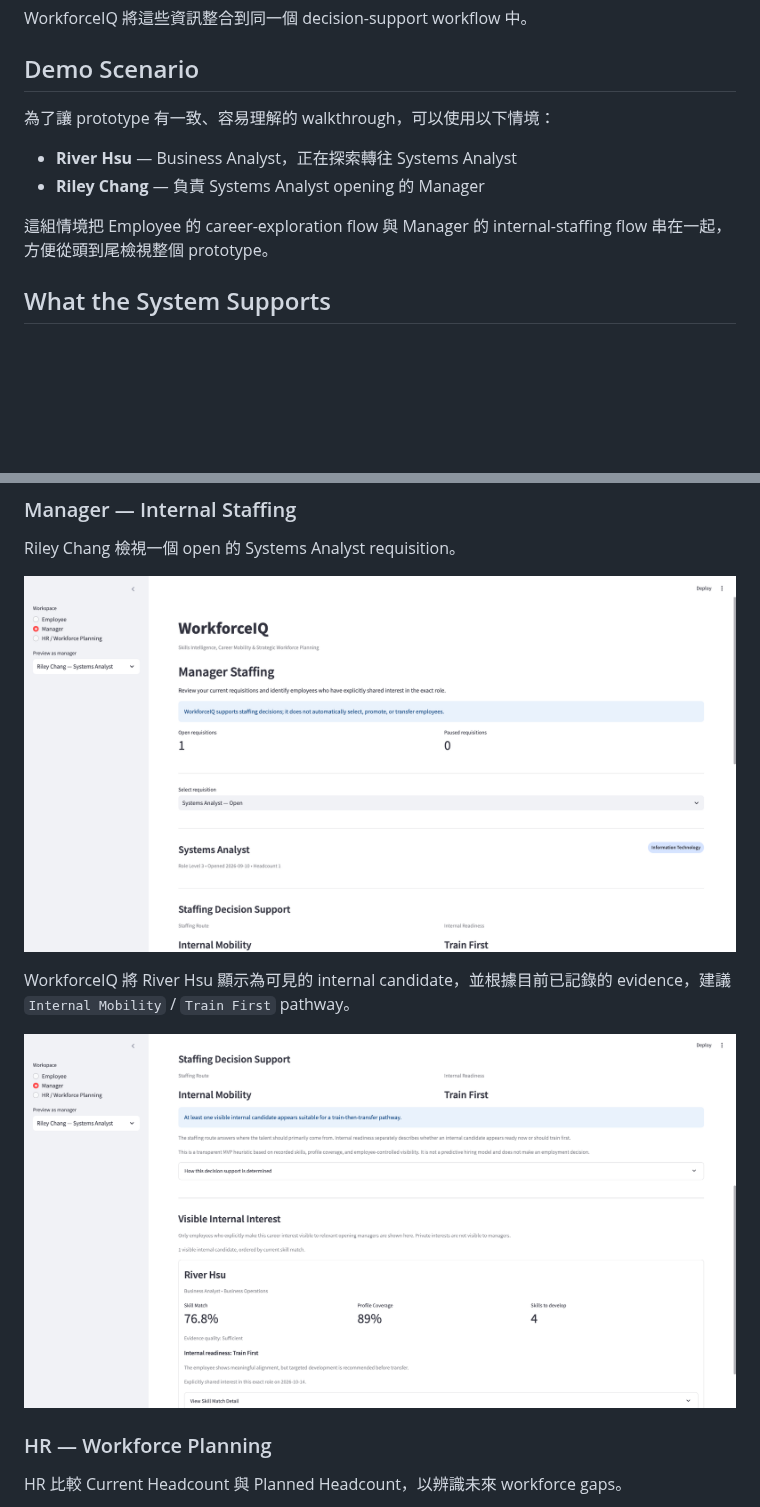
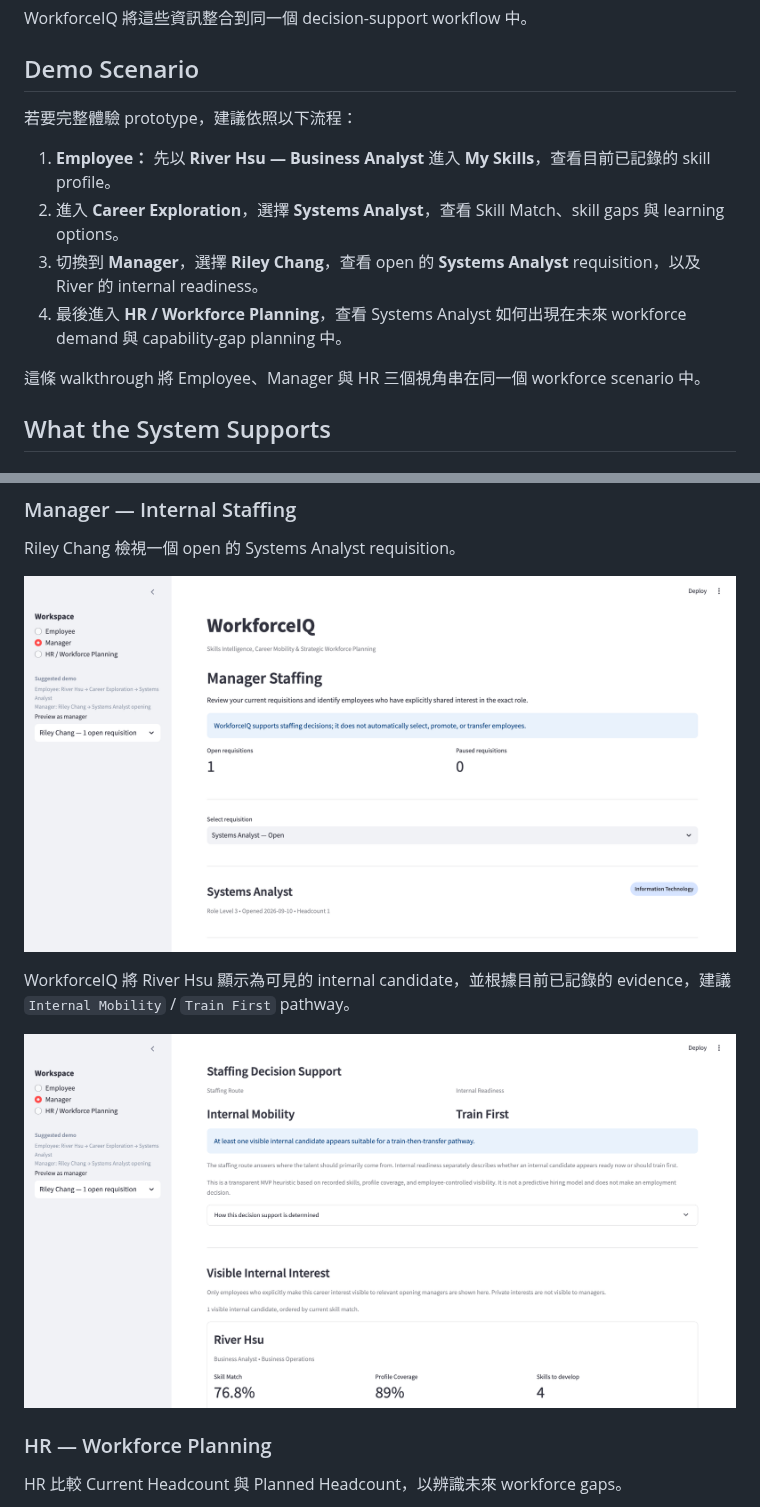
Before and after one commit to harper-chen/WorkforceIQ, a Markdown page: README.zh-TW.md, 2 parts joined by grey strips. GitHub-like rendering; pictures changed too: docs/images/manager-opening.png, docs/images/manager-staffing-decision.png; blank space fills up the shorter version.

Commit message:
Prepare WorkforceIQ for live demo deployment

```diff
--- a/README.zh-TW.md
+++ b/README.zh-TW.md
@@ -41,12 +41,14 @@ WorkforceIQ 將這些資訊整合到同一個 decision-support workflow 中。
 
 ## Demo Scenario
 
-為了讓 prototype 有一致、容易理解的 walkthrough，可以使用以下情境：
+若要完整體驗 prototype，建議依照以下流程：
 
-- **River Hsu** — Business Analyst，正在探索轉往 Systems Analyst
-- **Riley Chang** — 負責 Systems Analyst opening 的 Manager
+1. **Employee：** 先以 **River Hsu — Business Analyst** 進入 **My Skills**，查看目前已記錄的 skill profile。
+2. 進入 **Career Exploration**，選擇 **Systems Analyst**，查看 Skill Match、skill gaps 與 learning options。
+3. 切換到 **Manager**，選擇 **Riley Chang**，查看 open 的 **Systems Analyst** requisition，以及 River 的 internal readiness。
+4. 最後進入 **HR / Workforce Planning**，查看 Systems Analyst 如何出現在未來 workforce demand 與 capability-gap planning 中。
 
-這組情境把 Employee 的 career-exploration flow 與 Manager 的 internal-staffing flow 串在一起，方便從頭到尾檢視整個 prototype。
+這條 walkthrough 將 Employee、Manager 與 HR 三個視角串在同一個 workforce scenario 中。
 
 ## What the System Supports
 
```
Also changed, not shown: other parts of README.zh-TW.md (+4 -2 lines), README.md (+9 -5 lines), 4 other files.
